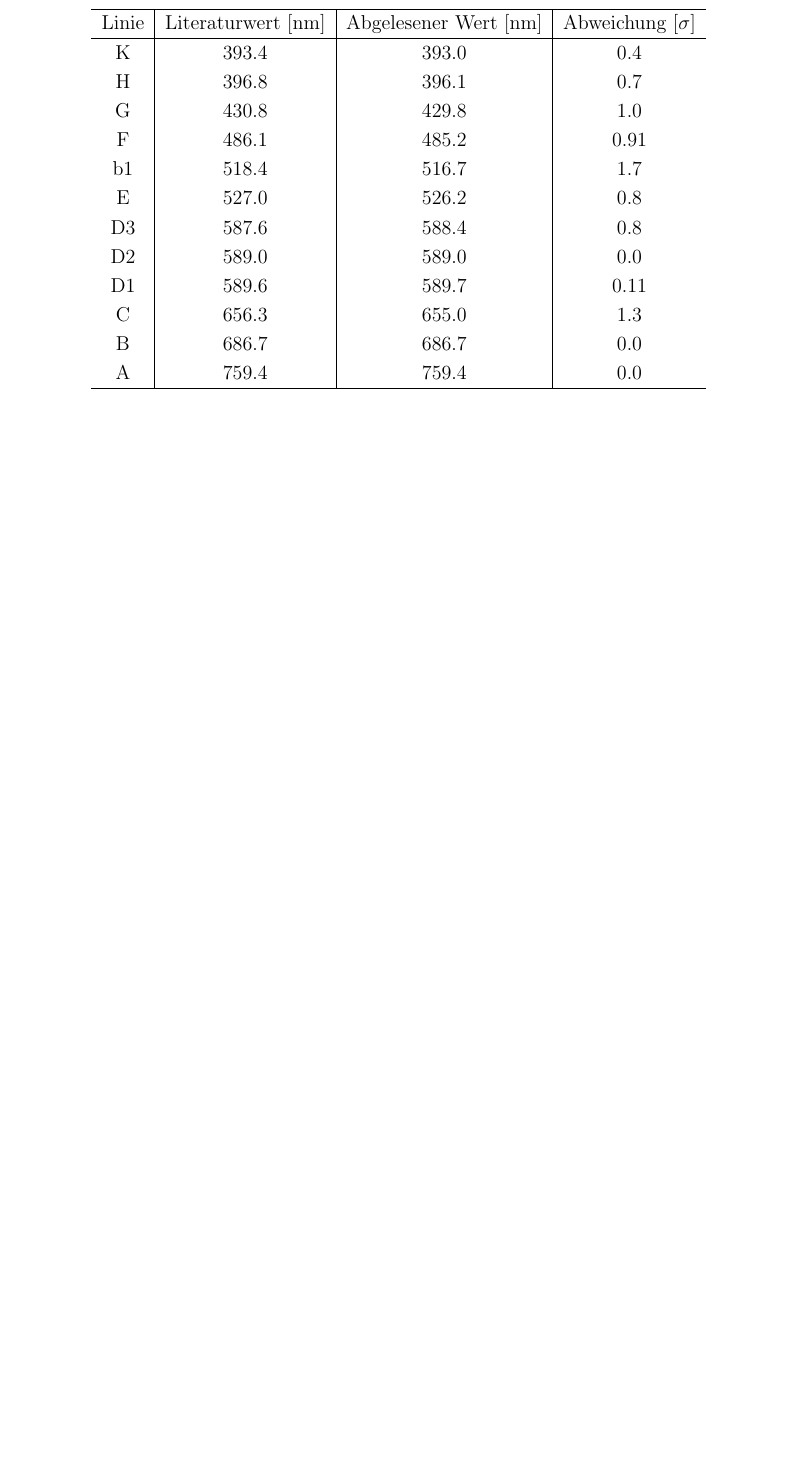
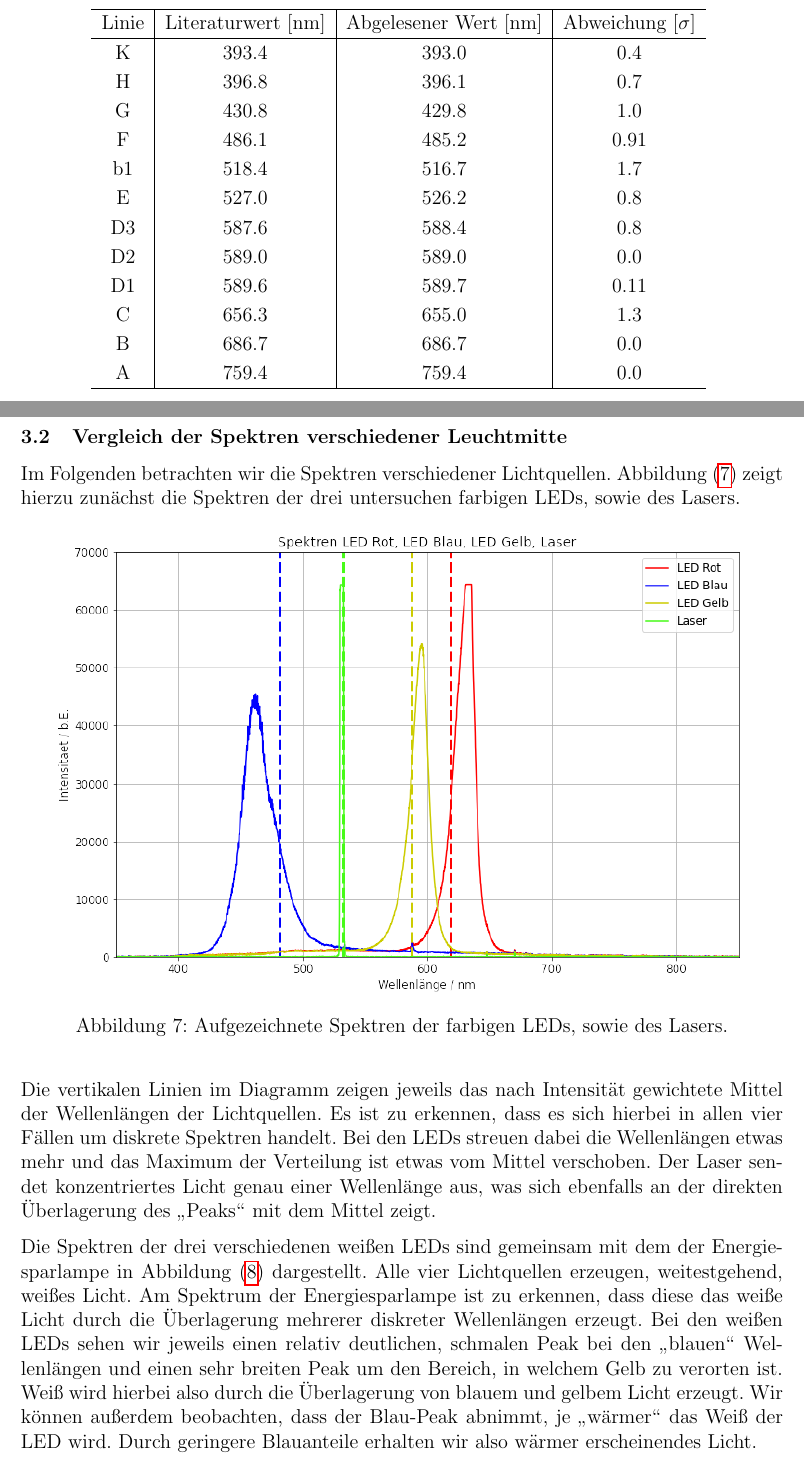
Before and after one commit to marpfr/apl2, a LaTeX document (234/main.tex, which reads 234/evaluation_analysis.tex): part of page 8 of 9 before the commit and two parts of pages 8 and 9 of 12 after it, the two joined at a grey line, cut so that both start at the same text, the shorter picture padded with empty space. Compiled offline with pdfLaTeX.

Commit message:
234 update plots, vergleich spektren

```diff
--- a/234/evaluation_analysis.tex
+++ b/234/evaluation_analysis.tex
@@ -64,3 +64,20 @@ Die vielen im Spektrum sichtbaren lokalen Minima sind gerade die Wellenlängen d
   \end{tabular}
   \label{tab:frauenhofer_vergleich}
 \end{table}
+
+\newpage
+
+\subsection{Vergleich der Spektren verschiedener Leuchtmitte}
+
+Im Folgenden betrachten wir die Spektren verschiedener Lichtquellen. \abbref{fig:led_vergleich} zeigt hierzu zunächst die Spektren der drei untersuchen farbigen LEDs, sowie des Lasers.
+
+\begin{figure}[H]
+  \centering
+  \includegraphics[width=.9\textwidth]{files/plots/led_vergleich.png}
+  \caption{Aufgezeichnete Spektren der farbigen LEDs, sowie des Lasers.}
+  \label{fig:led_vergleich}
+\end{figure}
+
+Die vertikalen Linien im Diagramm zeigen jeweils das nach Intensität gewichtete Mittel der Wellenlängen der Lichtquellen. Es ist zu erkennen, dass es sich hierbei in allen vier Fällen um diskrete Spektren handelt. Bei den LEDs streuen dabei die Wellenlängen etwas mehr und das Maximum der Verteilung ist etwas vom Mittel verschoben. Der Laser sendet konzentriertes Licht genau einer Wellenlänge aus, was sich ebenfalls an der direkten Überlagerung des \glqq{}Peaks\grqq{} mit dem Mittel zeigt.
+
+Die Spektren der drei verschiedenen weißen LEDs sind gemeinsam mit dem der Energiesparlampe in \abbref{fig:led_und_energiespar} dargestellt. Alle vier Lichtquellen erzeugen, weitestgehend, weißes Licht. Am Spektrum der Energiesparlampe ist zu erkennen, dass diese das weiße Licht durch die Überlagerung mehrerer diskreter Wellenlängen erzeugt. Bei den weißen LEDs sehen wir jeweils einen relativ deutlichen, schmalen Peak bei den \glqq{}blauen\grqq{} Wellenlängen und einen sehr breiten Peak um den Bereich, in welchem Gelb zu verorten ist. Weiß wird hierbei also durch die Überlagerung von blauem und gelbem Licht erzeugt. Wir können außerdem beobachten, dass der Blau-Peak abnimmt, je \glqq{}wärmer\grqq{} das Weiß der LED wird. Durch geringere Blauanteile erhalten wir also wärmer erscheinendes Licht.
@@ -66,0 +89,2 @@ Die vielen im Spektrum sichtbaren lokalen Minima sind gerade die Wellenlängen d
+  \label{fig:led_und_energiespar}
+\end{figure}
```
Also changed, not shown: 234/files/plots/absorption_glas.png, 234/files/plots/energiespar_und_glueh.png (added), 234/files/plots/himmel_m_o_g.png, 234/files/plots/led_und_energiespar.png (added), 234/files/plots/led_vergleich.png (added), 234/files/plots/na_spek_350_550.png, 234/files/plots/na_spek_650_850.png, 234/files/plots/na_spek_dlinie_nichtsaett.png, 234/evaluation_analysis.tex (16 more changed lines).
